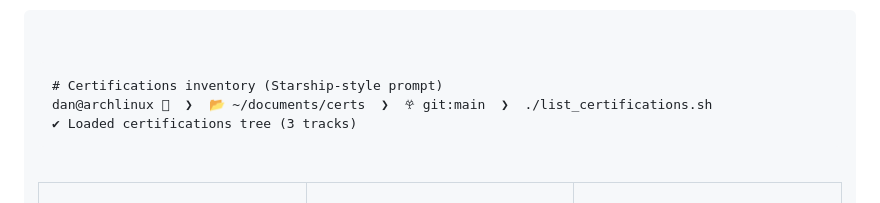
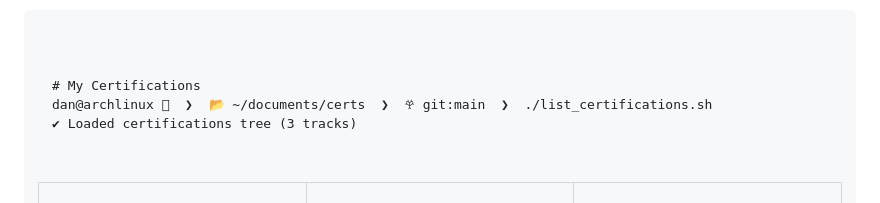
Before and after one commit to dancarvofc/dancarvofc, a Markdown page: README.md, the part around one of its changes. GitHub-like rendering.

```diff
--- a/README.md
+++ b/README.md
@@ -22,7 +22,7 @@
 
 
 <div align="left">
-  <pre><code># Certifications inventory (Starship-style prompt)
+  <pre><code># My Certifications
 dan@archlinux 󰣇  ❯  📂 ~/documents/certs  ❯  𖣂 git:main  ❯  ./list_certifications.sh
 ✔ Loaded certifications tree (3 tracks)
 </code></pre>
```
Also changed, not shown: other parts of README.md (+162 -149 lines).
